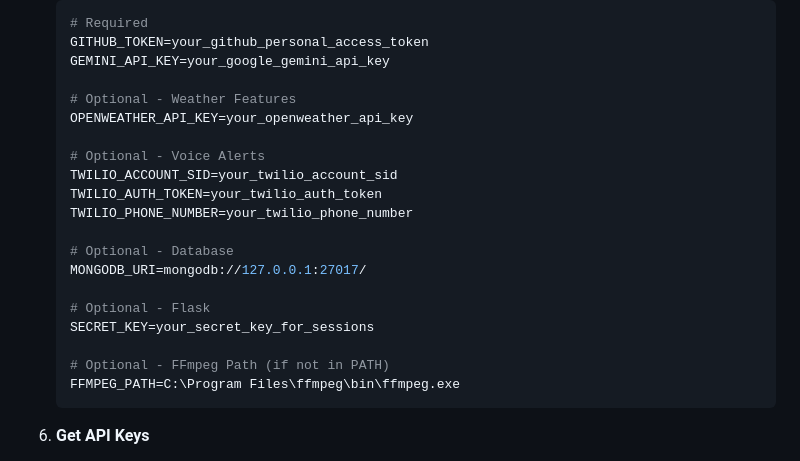
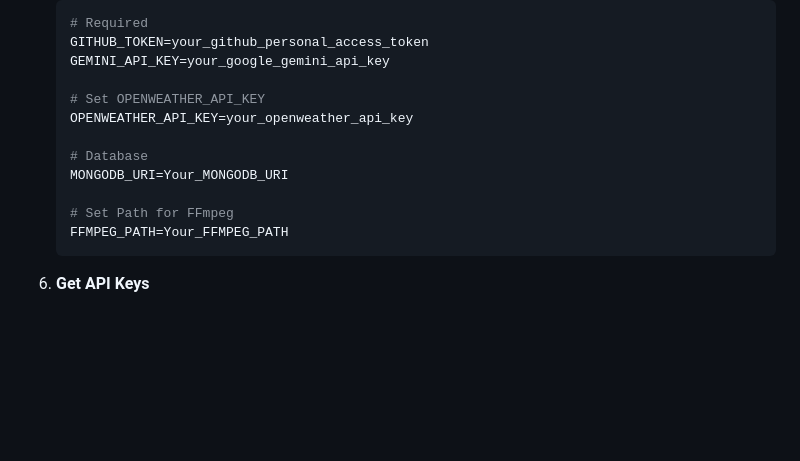
Before and after one commit to Bikram-Mondal3/Articuno-AI, a Markdown page: README.md, the part around the change. Drawn GitHub-style; blank space fills up the shorter version.

````diff
--- a/README.md
+++ b/README.md
@@ -183,22 +183,14 @@ pip install -r requirements.txt
    GITHUB_TOKEN=your_github_personal_access_token
    GEMINI_API_KEY=your_google_gemini_api_key
 
-   # Optional - Weather Features
+   # Set OPENWEATHER_API_KEY
    OPENWEATHER_API_KEY=your_openweather_api_key
 
-   # Optional - Voice Alerts
-   TWILIO_ACCOUNT_SID=your_twilio_account_sid
-   TWILIO_AUTH_TOKEN=your_twilio_auth_token
-   TWILIO_PHONE_NUMBER=your_twilio_phone_number
+   # Database
+   MONGODB_URI=Your_MONGODB_URI
 
-   # Optional - Database
-   MONGODB_URI=mongodb://127.0.0.1:27017/
-
-   # Optional - Flask
-   SECRET_KEY=your_secret_key_for_sessions
-
-   # Optional - FFmpeg Path (if not in PATH)
-   FFMPEG_PATH=C:\Program Files\ffmpeg\bin\ffmpeg.exe
+   # Set Path for FFmpeg
+   FFMPEG_PATH=Your_FFMPEG_PATH
    ```
 
 6. **Get API Keys**
````
